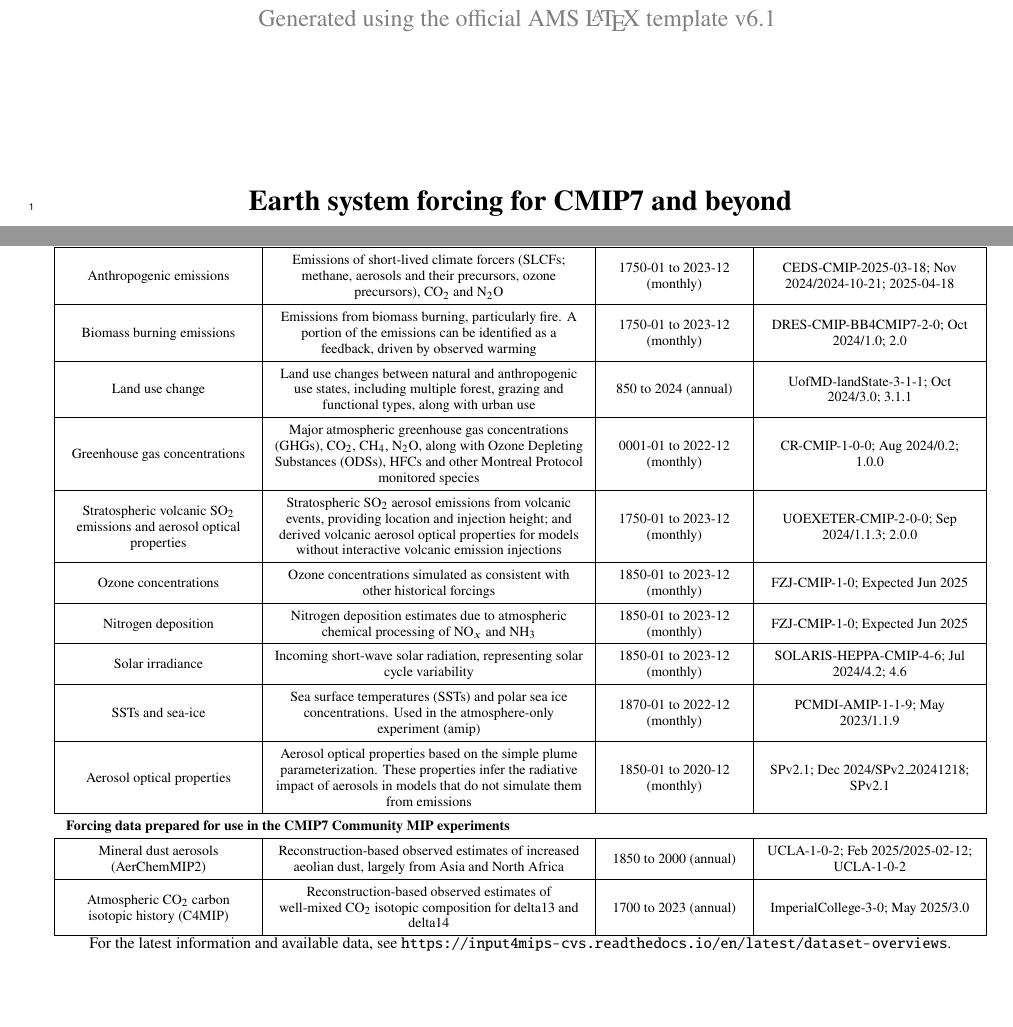
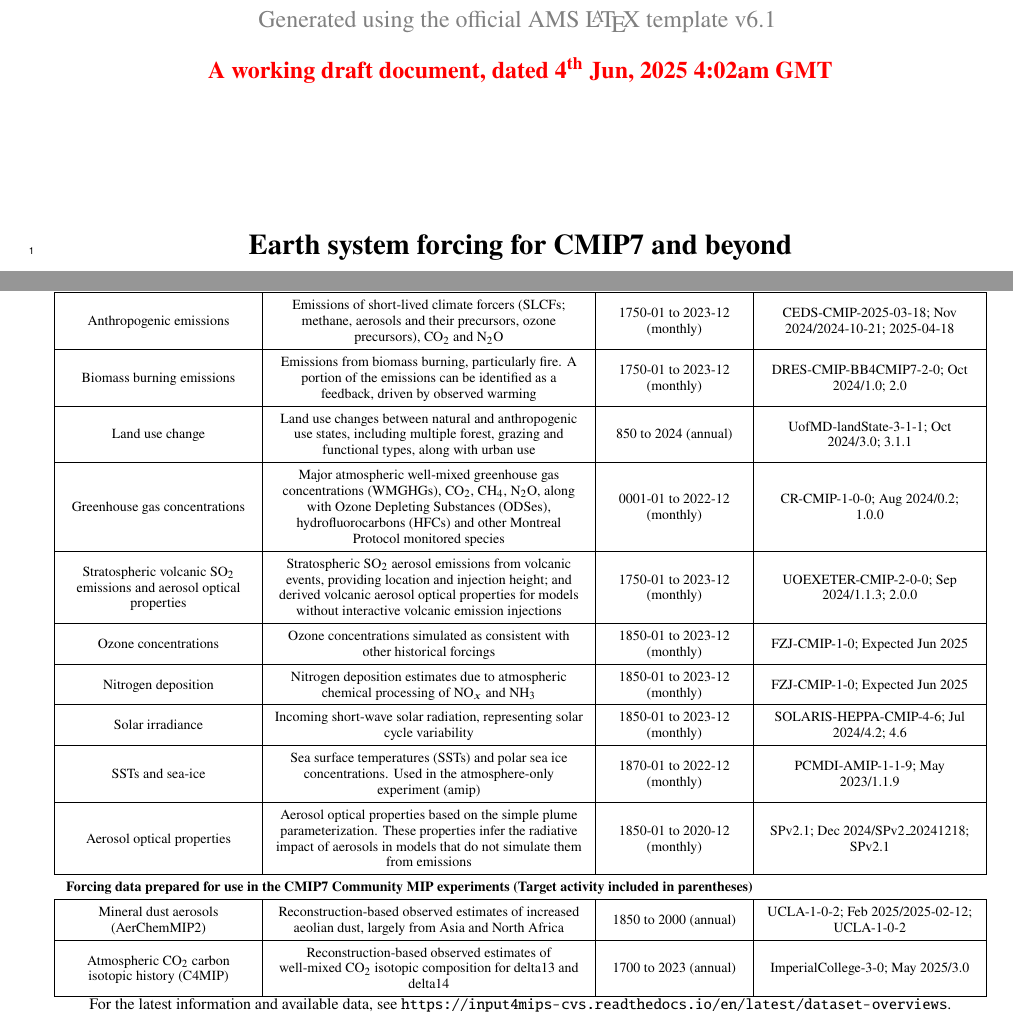
Before and after one commit to durack1/Duracketal25-ForcingWorkshopSummary, a LaTeX document (Duracketal25b-BAMS.tex): two parts of pages 1 and 6 of 16, joined at a grey line, cut so that both start at the same text. Compiled offline with pdfLaTeX.

Commit message:
sync; adding timestamp

```diff
--- a/Duracketal25b-BAMS.tex
+++ b/Duracketal25b-BAMS.tex
@@ -14,6 +14,8 @@
 
 %% load additional packages
 \usepackage{tabularx}
+\usepackage[en-GB]{datetime2} % \usepackage[en-GB,en-US]{datetime2}
+\DTMlangsetup[en-GB]{ord=raise,abbr,monthyearsep={,\space}}
 
 % Define colours to capture author contributions
 \def\cred#1{{\color{red}#1}}
@@ -80,12 +82,15 @@
 % CMIP-IPO working folder
 % https://office.wcrp-cmip.org/Products/Files/#3848
 %
+% AMS resources
+% https://www.ametsoc.org/ams/publications/author-information/author-responsibilities-during-production/copyright-information/standard-copyright-forms/
 %%%%%%%%%%%%%%%%%%%%%%%%%%%%%%%%%%%%%%%%%%%%%%%%%%%%%%%%%%%%%%%%%%%%%
 
 \begin{document}
 
 %% Necessary to enable compilation
 \abstract{}
+\centerline{{\cred{\textbf{A working draft document, dated \DTMnow}}}}
 \maketitle
 
 %%%%%%%%%%%%%%%%%%%%%%%%%%%%%%%%%%%%%%%%%%%%%%%%%%%%%%%%%%%%%%%%%%%%%
@@ -154,14 +159,14 @@ The team set out to develop next-generation datasets on a tight timeline (see Fi
 	Anthropogenic emissions & Emissions of short-lived climate forcers (SLCFs; methane, aerosols and their precursors, ozone precursors), CO$_{2}$ and N$_{2}$O & 1750-01 to 2023-12 (monthly) & CEDS-CMIP-2025-03-18; Nov 2024/2024-10-21; 2025-04-18 \\ \hline
 	Biomass burning emissions & Emissions from biomass burning, particularly fire. A portion of the emissions can be identified as a feedback, driven by observed warming & 1750-01 to 2023-12 (monthly) & DRES-CMIP-BB4CMIP7-2-0; Oct 2024/1.0; 2.0 \\ \hline
 	Land use change & Land use changes between natural and anthropogenic use states, including multiple forest, grazing and functional types, along with urban use & 850 to 2024 (annual) & UofMD-landState-3-1-1; Oct 2024/3.0; 3.1.1 \\ \hline
-	Greenhouse gas concentrations & Major atmospheric greenhouse gas concentrations (GHGs), CO$_{2}$, CH$_{4}$, N$_{2}$O, along with Ozone Depleting Substances (ODSs), HFCs and other Montreal Protocol monitored species & 0001-01 to 2022-12 (monthly) & CR-CMIP-1-0-0; Aug 2024/0.2; 1.0.0 \\ \hline
+	Greenhouse gas concentrations & Major atmospheric well-mixed greenhouse gas concentrations (WMGHGs), CO$_{2}$, CH$_{4}$, N$_{2}$O, along with Ozone Depleting Substances (ODSes), hydrofluorocarbons (HFCs) and other Montreal Protocol monitored species & 0001-01 to 2022-12 (monthly) & CR-CMIP-1-0-0; Aug 2024/0.2; 1.0.0 \\ \hline
 	Stratospheric volcanic SO$_{2}$ emissions and aerosol optical properties & Stratospheric SO$_{2}$ aerosol emissions from volcanic events, providing location and injection height; and derived volcanic aerosol optical properties for models without interactive volcanic emission injections & 1750-01 to 2023-12 (monthly) & UOEXETER-CMIP-2-0-0; Sep 2024/1.1.3; 2.0.0 \\ \hline
 	Ozone concentrations & Ozone concentrations simulated as consistent with other historical forcings & 1850-01 to 2023-12 (monthly) & FZJ-CMIP-1-0; Expected Jun 2025 \\ \hline
 	Nitrogen deposition & Nitrogen deposition estimates due to atmospheric chemical processing of NO$_{x}$ and NH$_{3}$ & 1850-01 to 2023-12 (monthly) & FZJ-CMIP-1-0; Expected Jun 2025 \\ \hline
 	Solar irradiance & Incoming short-wave solar radiation, representing solar cycle variability & 1850-01 to 2023-12 (monthly) & SOLARIS-HEPPA-CMIP-4-6; Jul 2024/4.2; 4.6 \\ \hline
 	SSTs and sea-ice & Sea surface temperatures (SSTs) and polar sea ice concentrations. Used in the atmosphere-only experiment (amip) & 1870-01 to 2022-12 (monthly) & PCMDI-AMIP-1-1-9; May 2023/1.1.9 \\ \hline
 	Aerosol optical properties & Aerosol optical properties based on the simple plume parameterization. These properties infer the radiative impact of aerosols in models that do not simulate them from emissions & 1850-01 to 2020-12 (monthly) & SPv2.1; Dec 2024/SPv2\_20241218; SPv2.1 \\ \hline
-	\multicolumn{4}{l}{\textbf{Forcing data prepared for use in the CMIP7 Community MIP experiments}} \\ \hline
+	\multicolumn{4}{l}{\textbf{Forcing data prepared for use in the CMIP7 Community MIP experiments (Target activity included in parentheses)}} \\ \hline
 	Mineral dust aerosols (AerChemMIP2) & Reconstruction-based observed estimates of increased aeolian dust, largely from Asia and North Africa  & 1850 to 2000 (annual) & UCLA-1-0-2; Feb 2025/2025-02-12; UCLA-1-0-2 \\ \hline
 	Atmospheric CO$_{2}$ carbon isotopic history (C4MIP) & Reconstruction-based observed estimates of well-mixed CO$_{2}$ isotopic composition for delta13 and delta14 & 1700 to 2023 (annual) & ImperialCollege-3-0; May 2025/3.0 \\ \hline
 	\end{tabularx}
```
